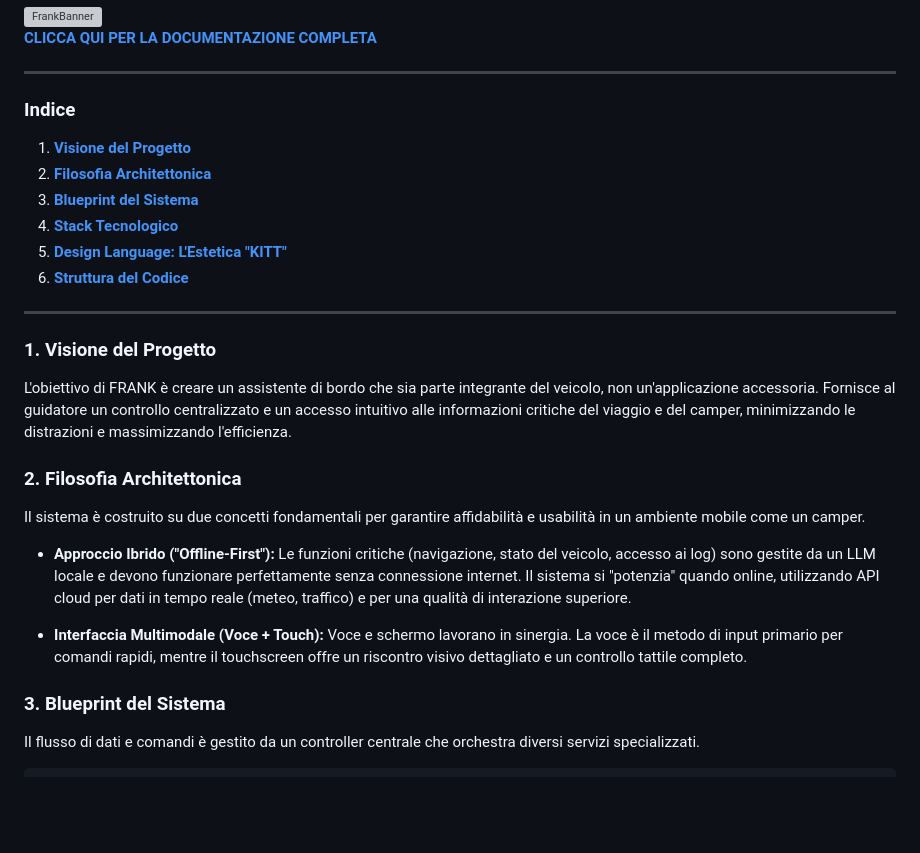
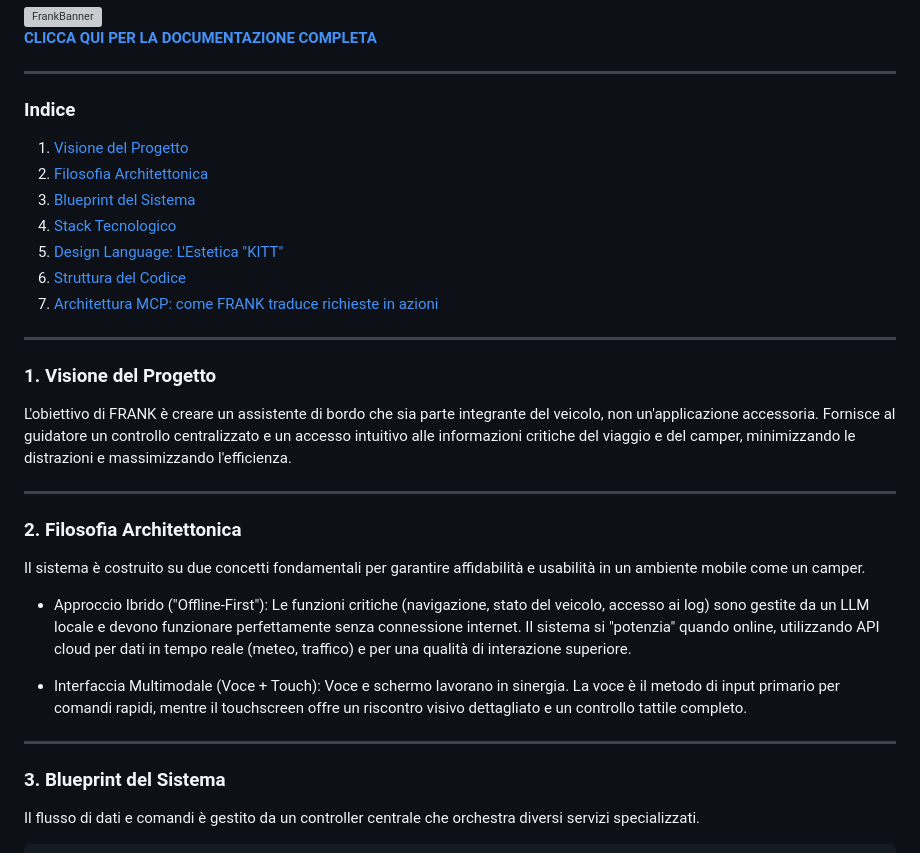
Before and after one commit to AnthonyVita007/Frank-camperAssistant-, a Markdown page: README.md, the part around one of its changes. Rendered like a GitHub page; blank space fills up the shorter version; grey boxes are pictures that could not be loaded.

```diff
--- a/README.md
+++ b/README.md
@@ -14,29 +14,32 @@ FRANK è un assistente AI all-in-one, costruito su un Raspberry Pi 5, che si int
 
 ---
 
-### **Indice**
+### Indice
 
-1.  [**Visione del Progetto**](#1-visione-del-progetto)
-2.  [**Filosofia Architettonica**](#2-filosofia-architettonica)
-3.  [**Blueprint del Sistema**](#3-blueprint-del-sistema)
-4.  [**Stack Tecnologico**](#4-stack-tecnologico)
-5.  [**Design Language: L'Estetica "KITT"**](#5-design-language-lestetica-kitt)
-6.  [**Struttura del Codice**](#6-struttura-del-codice)
+1.  [Visione del Progetto](#1-visione-del-progetto)
+2.  [Filosofia Architettonica](#2-filosofia-architettonica)
+3.  [Blueprint del Sistema](#3-blueprint-del-sistema)
+4.  [Stack Tecnologico](#4-stack-tecnologico)
+5.  [Design Language: L'Estetica "KITT"](#5-design-language-lestetica-kitt)
+6.  [Struttura del Codice](#6-struttura-del-codice)
+7.  [Architettura MCP: come FRANK traduce richieste in azioni](#7-architettura-mcp-come-frank-traduce-richieste-in-azioni)
+
 ---
-
-### **1. Visione del Progetto**
+### 1. Visione del Progetto
 
 L'obiettivo di FRANK è creare un assistente di bordo che sia parte integrante del veicolo, non un'applicazione accessoria. Fornisce al guidatore un controllo centralizzato e un accesso intuitivo alle informazioni critiche del viaggio e del camper, minimizzando le distrazioni e massimizzando l'efficienza.
 
-### **2. Filosofia Architettonica**
+---
+### 2. Filosofia Architettonica
 
 Il sistema è costruito su due concetti fondamentali per garantire affidabilità e usabilità in un ambiente mobile come un camper.
 
-*   **Approccio Ibrido ("Offline-First"):** Le funzioni critiche (navigazione, stato del veicolo, accesso ai log) sono gestite da un LLM locale e devono funzionare perfettamente senza connessione internet. Il sistema si "potenzia" quando online, utilizzando API cloud per dati in tempo reale (meteo, traffico) e per una qualità di interazione superiore.
+- Approccio Ibrido ("Offline-First"): Le funzioni critiche (navigazione, stato del veicolo, accesso ai log) sono gestite da un LLM locale e devono funzionare perfettamente senza connessione internet. Il sistema si "potenzia" quando online, utilizzando API cloud per dati in tempo reale (meteo, traffico) e per una qualità di interazione superiore.
 
-*   **Interfaccia Multimodale (Voce + Touch):** Voce e schermo lavorano in sinergia. La voce è il metodo di input primario per comandi rapidi, mentre il touchscreen offre un riscontro visivo dettagliato e un controllo tattile completo.
+- Interfaccia Multimodale (Voce + Touch): Voce e schermo lavorano in sinergia. La voce è il metodo di input primario per comandi rapidi, mentre il touchscreen offre un riscontro visivo dettagliato e un controllo tattile completo.
 
-### **3. Blueprint del Sistema**
+---
+### 3. Blueprint del Sistema
 
 Il flusso di dati e comandi è gestito da un controller centrale che orchestra diversi servizi specializzati.
 
```
Also changed, not shown: other parts of README.md (+71 -29 lines).
